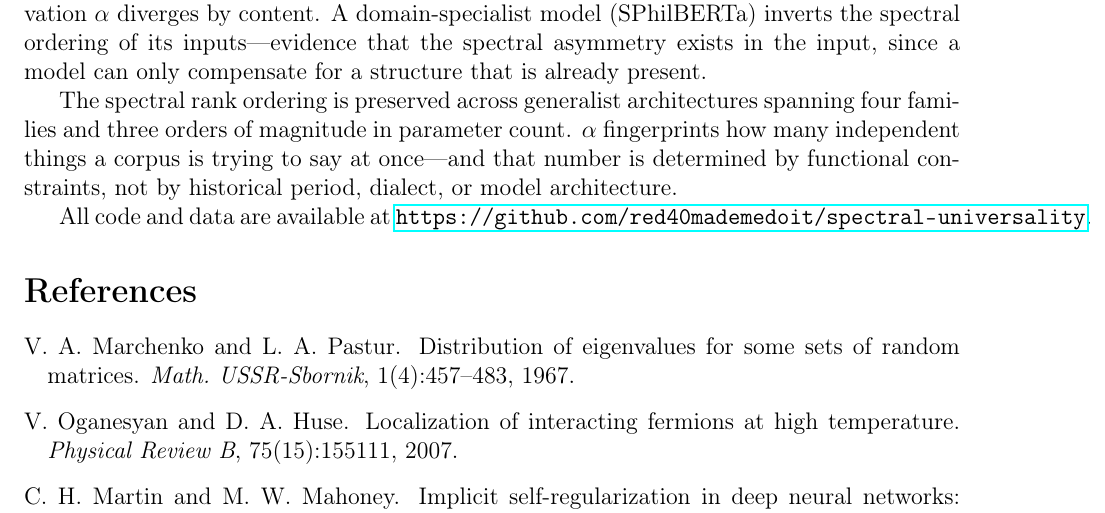
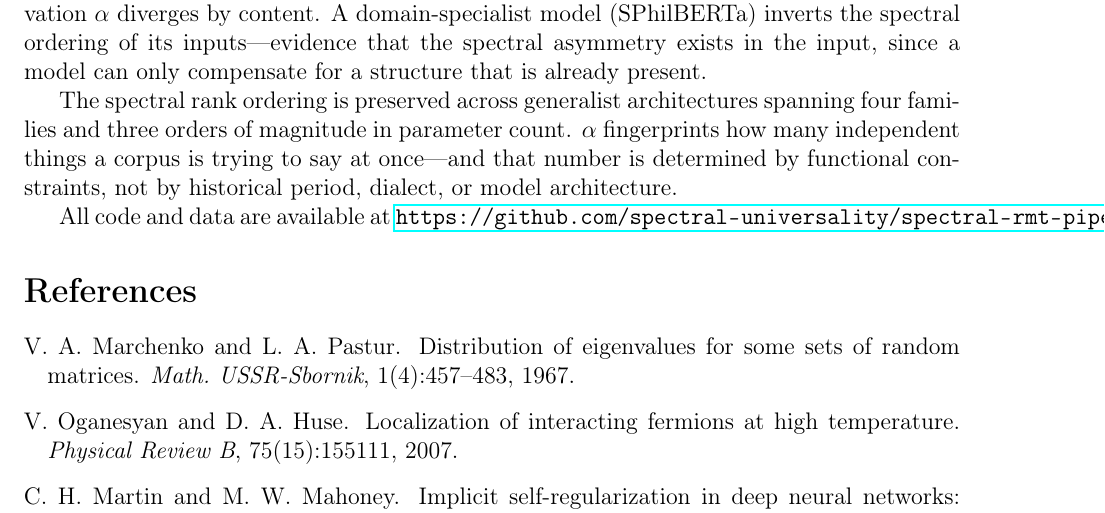
Before and after one commit to red40mademedoit/spectral-universality, a LaTeX paper (papers/02-embedding-spaces/spectral-paper-v3.tex): part of page 19 of 19, cut so that both start at the same text. Compiled offline with pdfLaTeX.

Commit message:
Paper URL → org repo

```diff
--- a/papers/02-embedding-spaces/spectral-paper-v3.tex
+++ b/papers/02-embedding-spaces/spectral-paper-v3.tex
@@ -1128,7 +1128,7 @@ by functional constraints, not by historical period, dialect, or
 model architecture.
 
 All code and data are available at
-\url{https://github.com/red40mademedoit/spectral-universality}.
+\url{https://github.com/spectral-universality/spectral-rmt-pipeline}.
 
 
 % ══════════════════════════════════════════════════════════════
```
